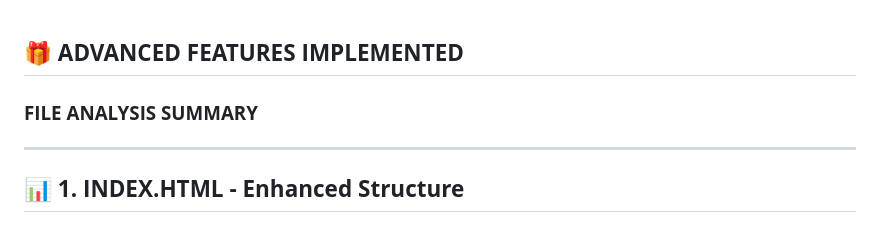
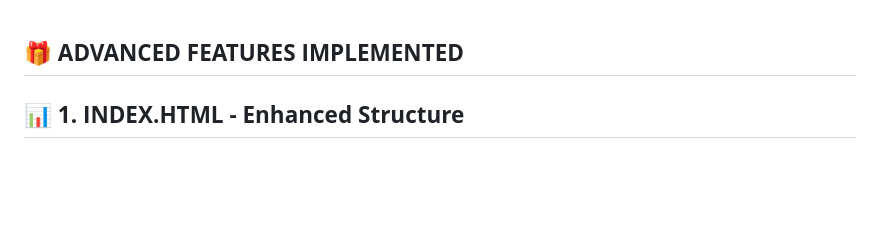
Before and after one commit to NikitaGaikwad05/AI-RESUME-ANALYZER, a Markdown page: FEATURES.md, the part around the change. Drawn GitHub-style; blank space fills up the shorter version.

```diff
--- a/FEATURES.md
+++ b/FEATURES.md
@@ -1,8 +1,4 @@
 ## 🎁 **ADVANCED FEATURES IMPLEMENTED**
-
-### **FILE ANALYSIS SUMMARY**
-
----
 
 ## 📊 **1. INDEX.HTML - Enhanced Structure**
 
```
